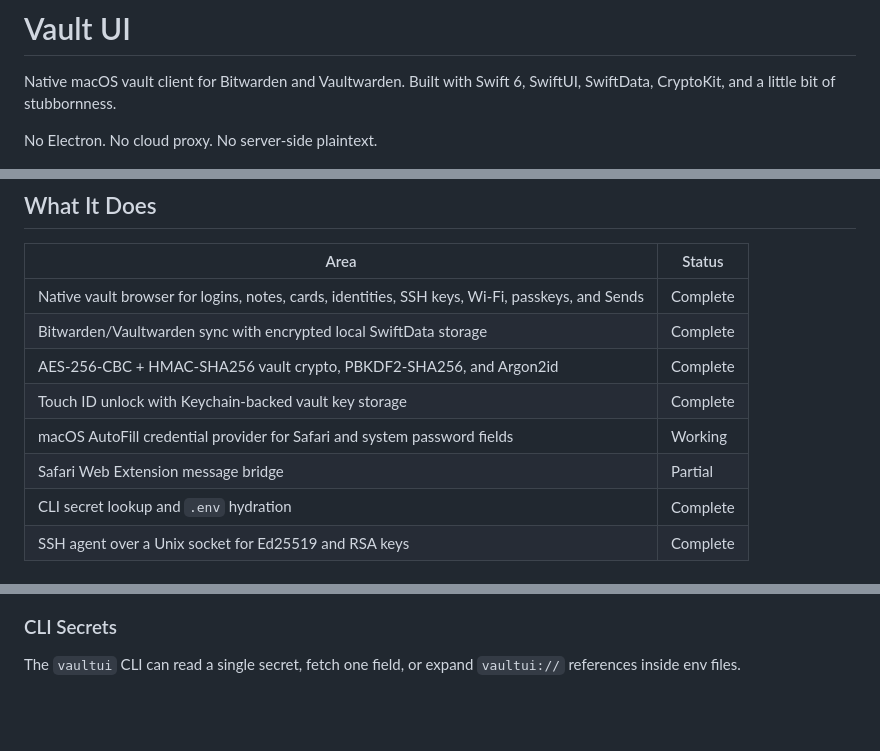
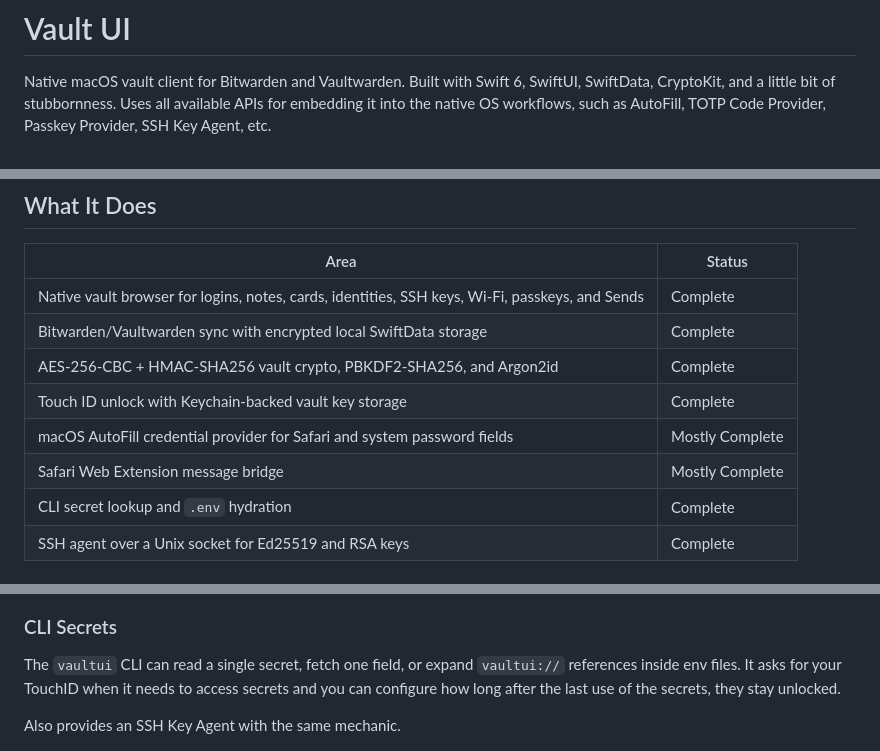
Before and after one commit to kellertobias/vault-ui, a Markdown page: README.md, 3 parts joined by grey strips. GitHub-like rendering; blank space fills up the shorter version.

```diff
--- a/README.md
+++ b/README.md
@@ -1,8 +1,7 @@
 # Vault UI
 
 Native macOS vault client for Bitwarden and Vaultwarden. Built with Swift 6, SwiftUI, SwiftData, CryptoKit, and a little bit of stubbornness.
-
-No Electron. No cloud proxy. No server-side plaintext.
+Uses all available APIs for embedding it into the native OS workflows, such as AutoFill, TOTP Code Provider, Passkey Provider, SSH Key Agent, etc.
 
 ![Vault UI app window](docs/images/app-window.png)
 
@@ -17,8 +16,8 @@ No Electron. No cloud proxy. No server-side plaintext.
 | Bitwarden/Vaultwarden sync with encrypted local SwiftData storage | Complete |
 | AES-256-CBC + HMAC-SHA256 vault crypto, PBKDF2-SHA256, and Argon2id | Complete |
 | Touch ID unlock with Keychain-backed vault key storage | Complete |
-| macOS AutoFill credential provider for Safari and system password fields | Working |
-| Safari Web Extension message bridge | Partial |
+| macOS AutoFill credential provider for Safari and system password fields | Mostly Complete |
+| Safari Web Extension message bridge | Mostly Complete |
 | CLI secret lookup and `.env` hydration | Complete |
 | SSH agent over a Unix socket for Ed25519 and RSA keys | Complete |
 
@@ -42,6 +41,9 @@ The custom AutoFill picker can show the best match immediately, or search the fu
 ### CLI Secrets
 
 The `vaultui` CLI can read a single secret, fetch one field, or expand `vaultui://` references inside env files.
+It asks for your TouchID when it needs to access secrets and you can configure how long after the last use of the secrets, they stay unlocked.
+
+Also provides an SSH Key Agent with the same mechanic.
 
 ![Vault UI CLI secret workflow](docs/images/cli.png)
 
```
